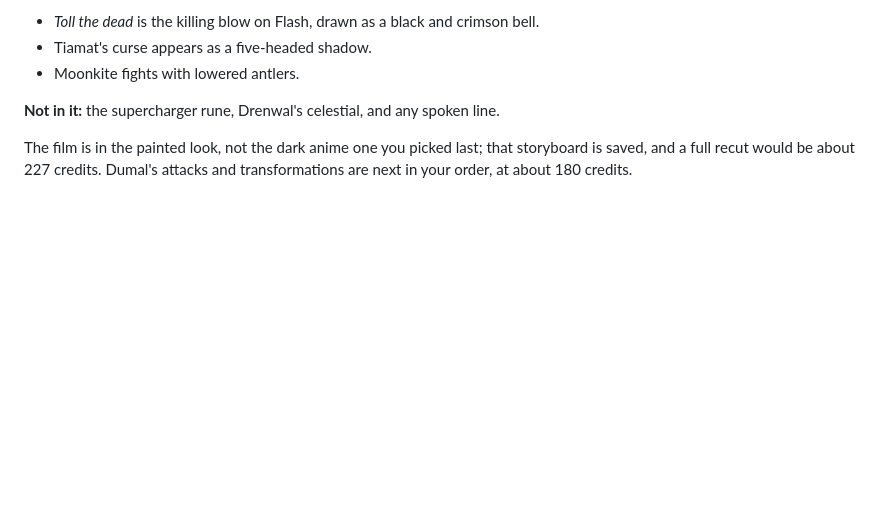
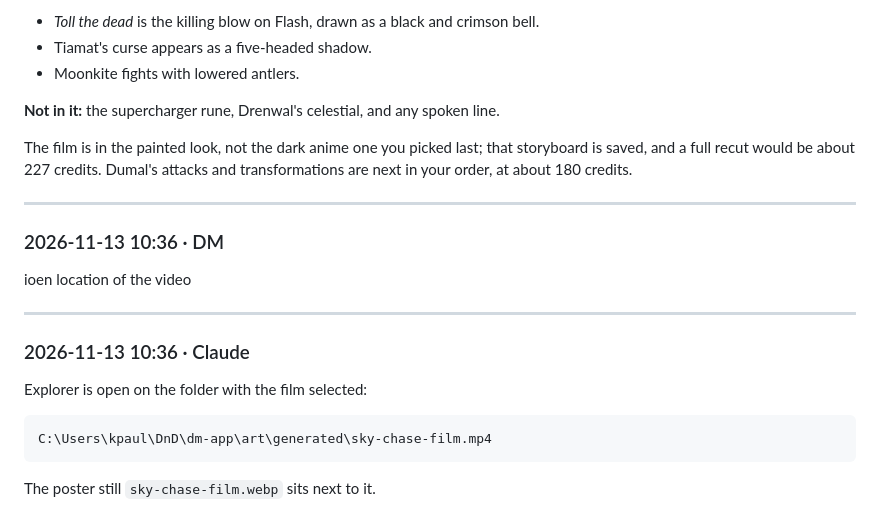
Before and after one commit to Karolis332/Avernus, a Markdown page: .claude/logs/2026-11-11-0da2ec32.md, the part around the change. Drawn GitHub-style; blank space fills up the shorter version.

Commit message:
chore(log): chat log 2026-11-11-0da2ec32.md
Co-Authored-By: claude-flow <ruv@ruv.net>

````diff
--- a/.claude/logs/2026-11-11-0da2ec32.md
+++ b/.claude/logs/2026-11-11-0da2ec32.md
@@ -2199,3 +2199,21 @@ I checked every round frame by frame but can't hear it, so the sound is yours to
 **Not in it:** the supercharger rune, Drenwal's celestial, and any spoken line.
 
 The film is in the painted look, not the dark anime one you picked last; that storyboard is saved, and a full recut would be about 227 credits. Dumal's attacks and transformations are next in your order, at about 180 credits.
+
+---
+
+### 2026-11-13 10:36 · DM
+
+ioen location of the video
+
+---
+
+### 2026-11-13 10:36 · Claude
+
+Explorer is open on the folder with the film selected:
+
+```
+C:\Users\kpaul\DnD\dm-app\art\generated\sky-chase-film.mp4
+```
+
+The poster still `sky-chase-film.webp` sits next to it.
````
